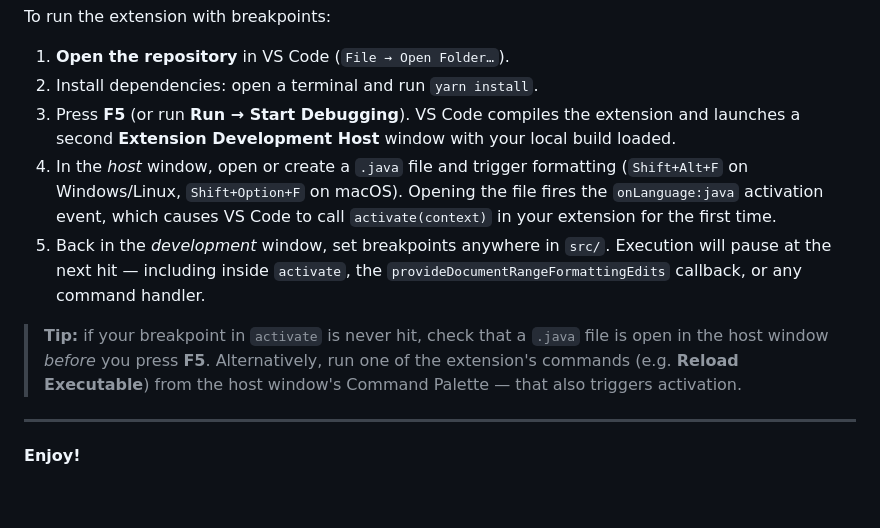
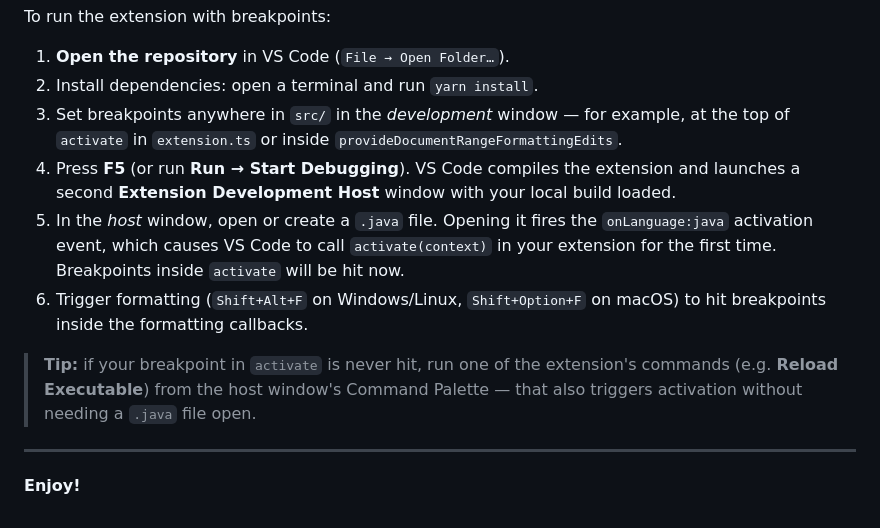
Before and after one commit to JoseVSeb/google-java-format-for-vs-code, a Markdown page: README.md, the part around one of its changes. GitHub-like rendering.

Commit message:
docs(readme): restore release workflow badge; fix debug walkthrough sequence (F5 first, then open Java file in host window)
Co-authored-by: JoseVSeb <20752081+JoseVSeb@users.noreply.github.com>

```diff
--- a/README.md
+++ b/README.md
@@ -99,21 +100,23 @@ To run the extension with breakpoints:
 
 1. **Open the repository** in VS Code (`File → Open Folder…`).
 2. Install dependencies: open a terminal and run `yarn install`.
-3. Press **F5** (or run **Run → Start Debugging**).  VS Code compiles the
+3. Set breakpoints anywhere in `src/` in the *development* window — for
+   example, at the top of `activate` in `extension.ts` or inside
+   `provideDocumentRangeFormattingEdits`.
+4. Press **F5** (or run **Run → Start Debugging**).  VS Code compiles the
    extension and launches a second **Extension Development Host** window with
    your local build loaded.
-4. In the *host* window, open or create a `.java` file and trigger formatting
-   (`Shift+Alt+F` on Windows/Linux, `Shift+Option+F` on macOS).  Opening the
-   file fires the `onLanguage:java` activation event, which causes VS Code to
-   call `activate(context)` in your extension for the first time.
-5. Back in the *development* window, set breakpoints anywhere in `src/`.
-   Execution will pause at the next hit — including inside `activate`, the
-   `provideDocumentRangeFormattingEdits` callback, or any command handler.
+5. In the *host* window, open or create a `.java` file.  Opening it fires the
+   `onLanguage:java` activation event, which causes VS Code to call
+   `activate(context)` in your extension for the first time.  Breakpoints
+   inside `activate` will be hit now.
+6. Trigger formatting (`Shift+Alt+F` on Windows/Linux, `Shift+Option+F` on
+   macOS) to hit breakpoints inside the formatting callbacks.
 
-> **Tip:** if your breakpoint in `activate` is never hit, check that a `.java`
-> file is open in the host window *before* you press **F5**.  Alternatively,
-> run one of the extension's commands (e.g. **Reload Executable**) from the
-> host window's Command Palette — that also triggers activation.
+> **Tip:** if your breakpoint in `activate` is never hit, run one of the
+> extension's commands (e.g. **Reload Executable**) from the host window's
+> Command Palette — that also triggers activation without needing a `.java`
+> file open.
 
 ---
 **Enjoy!**
```
Also changed, not shown: other parts of README.md (+1 -0 lines).
